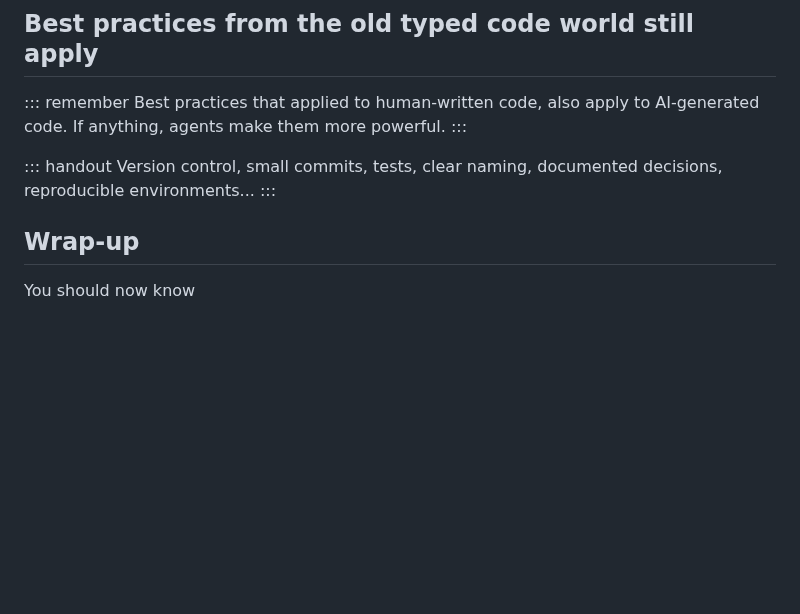
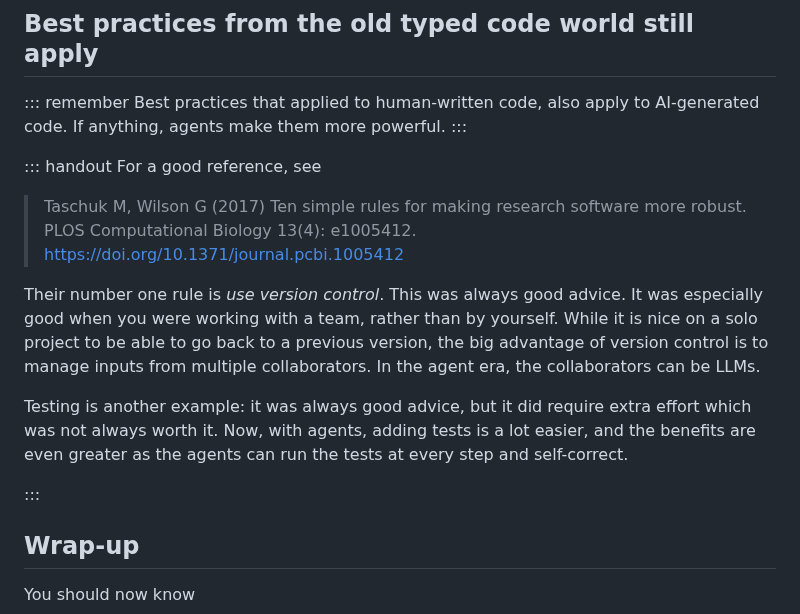
Before and after one commit to luispedro/vibe-workshops, a Markdown page: 1__intro/intro-to-coding-agents.md, the part around the change. Drawn GitHub-style; blank space fills up the shorter version.

Commit message:
ENH Workshop 1: handout notes on best practices (Taschuk & Wilson, version control, tests)
Co-Authored-By: Claude Sonnet 5.5 <noreply@anthropic.com>

```diff
--- a/1__intro/intro-to-coding-agents.md
+++ b/1__intro/intro-to-coding-agents.md
@@ -801,8 +801,23 @@ code. If anything, agents make them more powerful.
 :::
 
 ::: handout
-Version control, small commits, tests, clear naming, documented decisions,
-reproducible environments...
+For a good reference, see
+
+> Taschuk M, Wilson G (2017) Ten simple rules for making research software more
+> robust. PLOS Computational Biology 13(4): e1005412.
+> [https://doi.org/10.1371/journal.pcbi.1005412](https://doi.org/10.1371/journal.pcbi.1005412)
+
+Their number one rule is _use version control_. This was always good advice. It
+was especially good when you were working with a team, rather than by yourself.
+While it is nice on a solo project to be able to go back to a previous version,
+the big advantage of version control is to manage inputs from multiple
+collaborators. In the agent era, the collaborators can be LLMs.
+
+Testing is another example: it was always good advice, but it did require extra
+effort which was not always worth it. Now, with agents, adding tests is a lot
+easier, and the benefits are even greater as the agents can run the tests at
+every step and self-correct.
+
 :::
 
 ## Wrap-up
```
